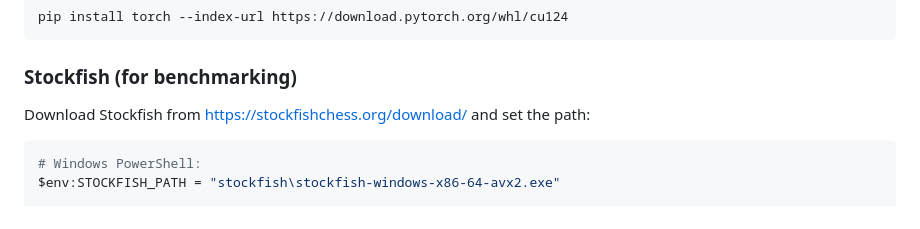
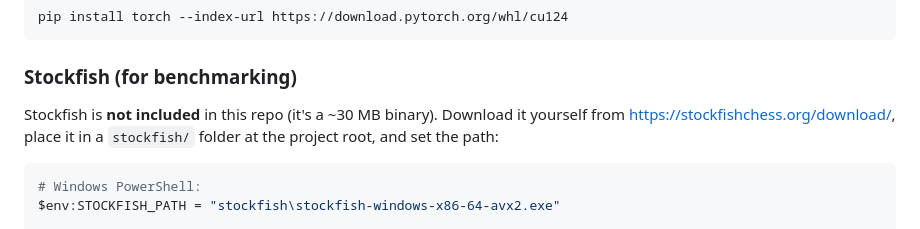
Before and after one commit to TheRealManual/AI-Chess-Model, a Markdown page: README.md, the part around the change. Drawn GitHub-style.

Commit message:
Note that Stockfish binary must be downloaded separately

````diff
--- a/README.md
+++ b/README.md
@@ -103,7 +103,7 @@ pip install torch --index-url https://download.pytorch.org/whl/cu124
 
 ### Stockfish (for benchmarking)
 
-Download Stockfish from https://stockfishchess.org/download/ and set the path:
+Stockfish is **not included** in this repo (it's a ~30 MB binary). Download it yourself from https://stockfishchess.org/download/, place it in a `stockfish/` folder at the project root, and set the path:
 
 ```bash
 # Windows PowerShell:
````
